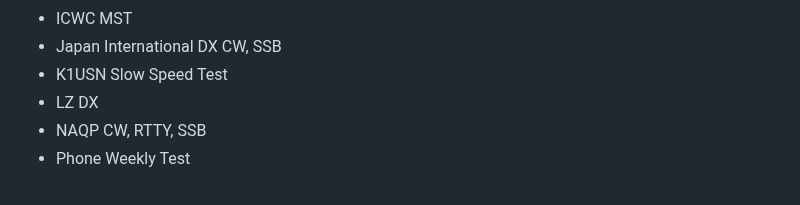
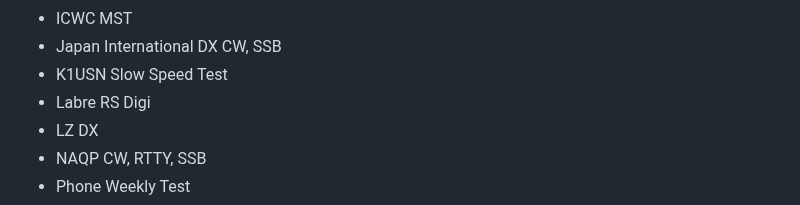
Before and after one commit to mbridak/not1mm, a Markdown page: README.md, the part around the change. Drawn GitHub-style.

Commit message:
@update contest list

```diff
--- a/README.md
+++ b/README.md
@@ -192,6 +192,7 @@ generated, 'cause I'm lazy, list of those who've submitted PR's.
 - ICWC MST
 - Japan International DX CW, SSB
 - K1USN Slow Speed Test
+- Labre RS Digi
 - LZ DX
 - NAQP CW, RTTY, SSB
 - Phone Weekly Test
```
